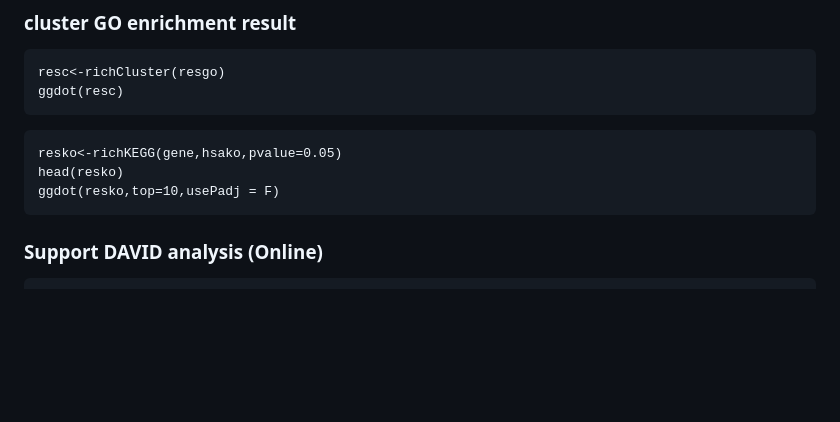
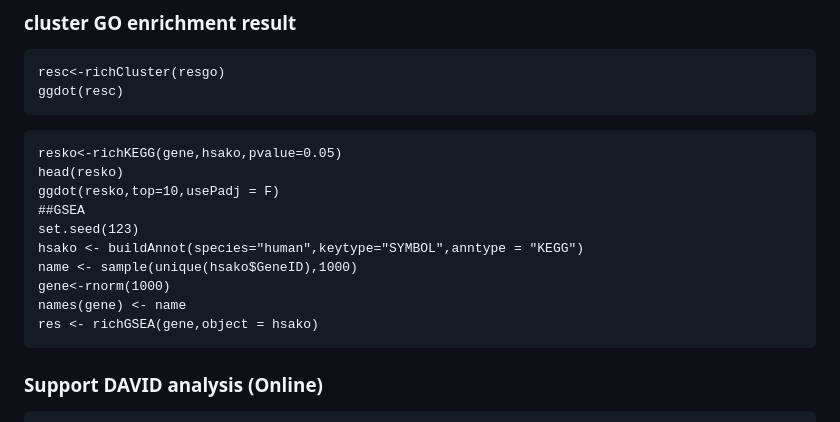
Before and after one commit to guokai8/richR, a Markdown page: README.md, the part around the change. Rendered like a GitHub page; blank space fills up the shorter version.

````diff
--- a/README.md
+++ b/README.md
@@ -56,6 +56,13 @@ ggdot(resc)
 resko<-richKEGG(gene,hsako,pvalue=0.05)
 head(resko)
 ggdot(resko,top=10,usePadj = F)
+##GSEA
+set.seed(123)
+hsako <- buildAnnot(species="human",keytype="SYMBOL",anntype = "KEGG")
+name <- sample(unique(hsako$GeneID),1000)
+gene<-rnorm(1000)
+names(gene) <- name
+res <- richGSEA(gene,object = hsako)
 ```
 ### Support DAVID analysis (Online)
 ```
````
